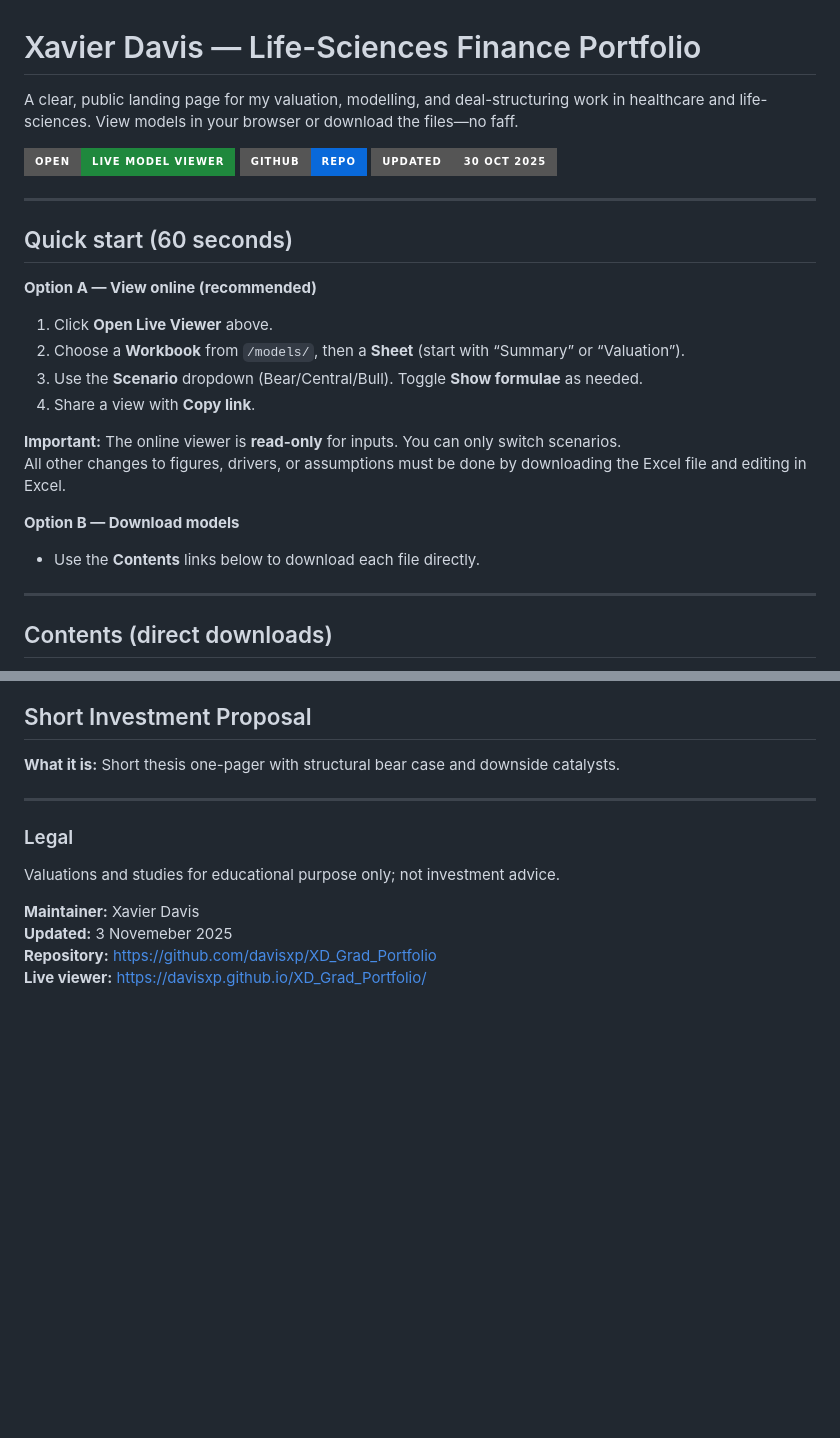
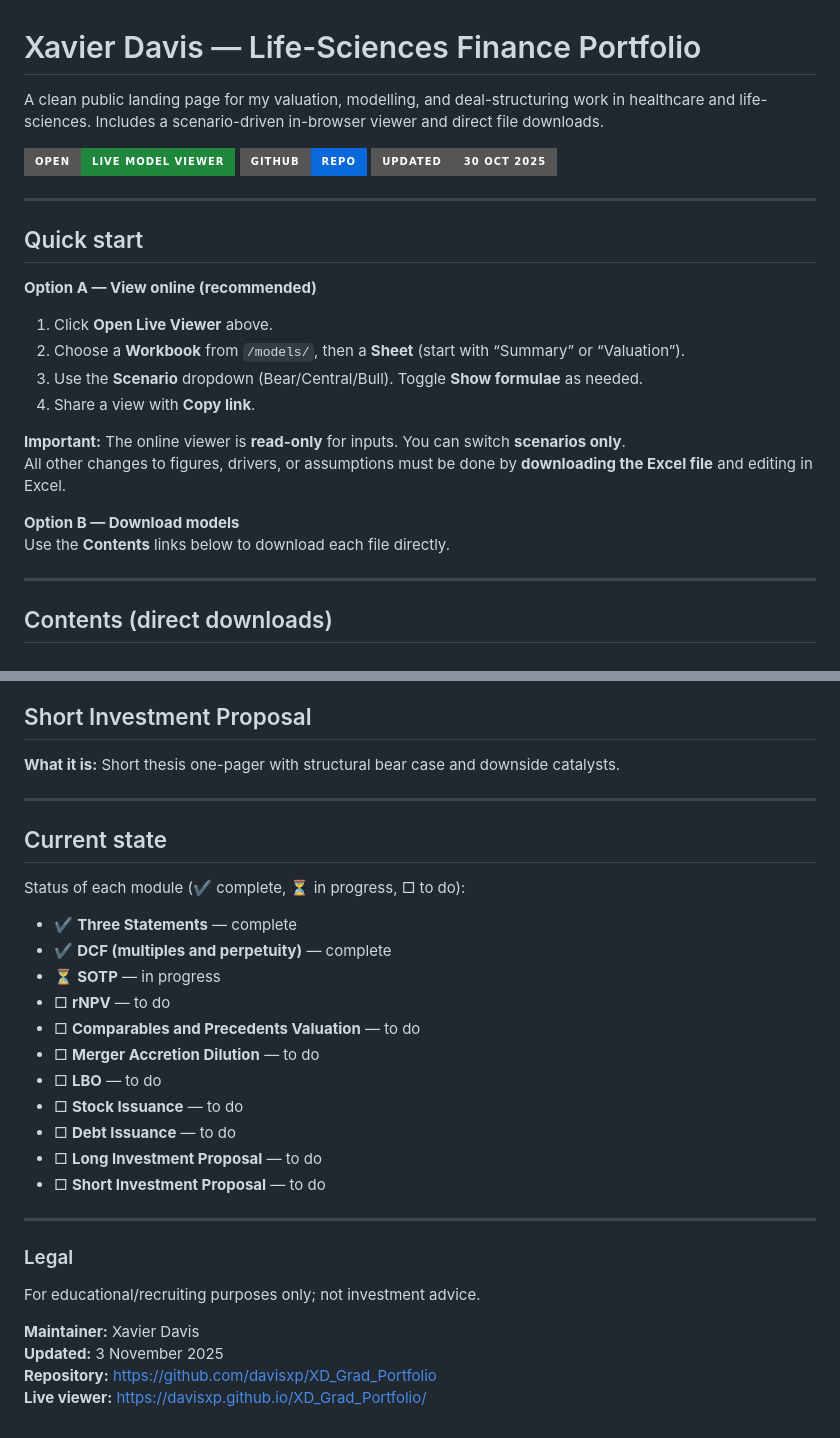
Before and after one commit to davisxp/XD_Grad_Portfolio, a Markdown page: README.md, 2 parts joined by grey strips. Drawn GitHub-style; badges without logos; blank space fills up the shorter version.

Commit message:
to do shift + beautify

```diff
--- a/README.md
+++ b/README.md
@@ -1,6 +1,6 @@
 # Xavier Davis — Life-Sciences Finance Portfolio
 
-A clear, public landing page for my valuation, modelling, and deal-structuring work in healthcare and life-sciences. View models in your browser or download the files—no faff.
+A clean public landing page for my valuation, modelling, and deal-structuring work in healthcare and life-sciences. Includes a scenario-driven in-browser viewer and direct file downloads.
 
 <p align="left">
   <a href="https://davisxp.github.io/XD_Grad_Portfolio/viewer/"><img alt="Open Live Viewer" src="https://img.shields.io/badge/Open-Live%20Model%20Viewer-1f883d?style=for-the-badge"></a>
@@ -10,19 +10,19 @@ A clear, public landing page for my valuation, modelling, and deal-structuring w
 
 ---
 
-## Quick start (60 seconds)
+## Quick start
 
 **Option A — View online (recommended)**
-1. Click **Open Live Viewer** above.
-2. Choose a **Workbook** from `/models/`, then a **Sheet** (start with “Summary” or “Valuation”).
-3. Use the **Scenario** dropdown (Bear/Central/Bull). Toggle **Show formulae** as needed.
-4. Share a view with **Copy link**.
+1) Click **Open Live Viewer** above.
+2) Choose a **Workbook** from `/models/`, then a **Sheet** (start with “Summary” or “Valuation”).
+3) Use the **Scenario** dropdown (Bear/Central/Bull). Toggle **Show formulae** as needed.
+4) Share a view with **Copy link**.
 
-**Important:** The online viewer is **read-only** for inputs. You can only switch scenarios.
-All other changes to figures, drivers, or assumptions must be done by downloading the Excel file and editing in Excel.
+**Important:** The online viewer is **read-only** for inputs. You can switch **scenarios only**.
+All other changes to figures, drivers, or assumptions must be done by **downloading the Excel file** and editing in Excel.
 
 **Option B — Download models**
-- Use the **Contents** links below to download each file directly.
+Use the **Contents** links below to download each file directly.
 
 ---
 
@@ -90,14 +90,31 @@ All other changes to figures, drivers, or assumptions must be done by downloadin
 
 **What it is:** Short thesis one-pager with structural bear case and downside catalysts.
 
+---
+
+## Current state
+
+Status of each module (✔ complete, ⏳ in progress, □ to do):
+
+- ✔ **Three Statements** — complete
+- ✔ **DCF (multiples and perpetuity)** — complete
+- ⏳ **SOTP** — in progress
+- □ **rNPV** — to do
+- □ **Comparables and Precedents Valuation** — to do
+- □ **Merger Accretion Dilution** — to do
+- □ **LBO** — to do
+- □ **Stock Issuance** — to do
+- □ **Debt Issuance** — to do
+- □ **Long Investment Proposal** — to do
+- □ **Short Investment Proposal** — to do
 
 ---
 
 ### Legal
 
-Valuations and studies for educational purpose only; not investment advice.
+For educational/recruiting purposes only; not investment advice.
 
 **Maintainer:** Xavier Davis
-**Updated:** 3 Novemeber 2025
+**Updated:** 3 November 2025
 **Repository:** https://github.com/davisxp/XD_Grad_Portfolio
 **Live viewer:** https://davisxp.github.io/XD_Grad_Portfolio/
```
Also changed, not shown: other parts of README.md (+9 -9 lines).
